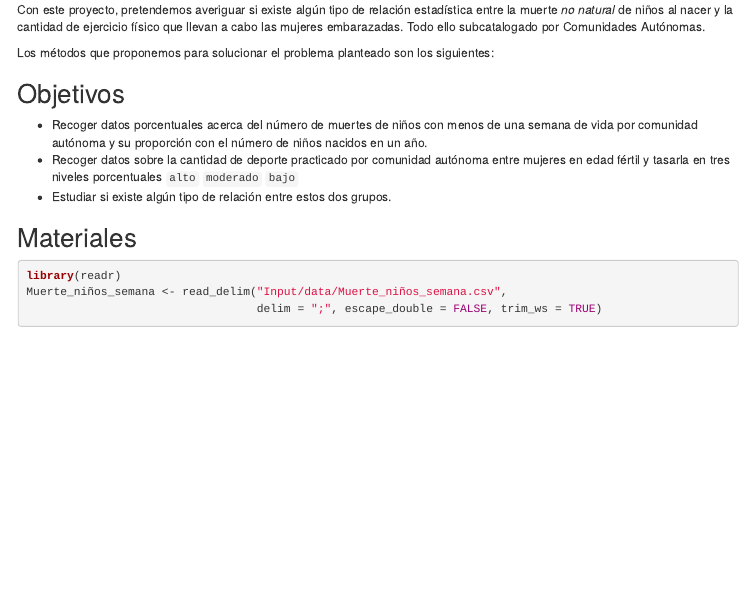
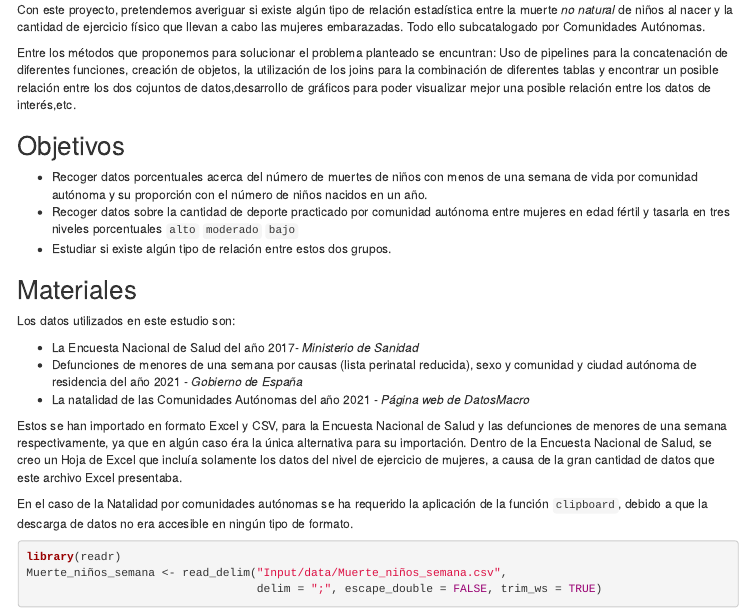
Before and after one commit to gcs1005/Seminario_Fuentes, an R Markdown document (RMarkdown.Rmd): the page in a window 1100 px wide, from 220 px down. Rendered offline with R 4.5, knitr and Pandoc, with nearby package versions; menus at the side of the page are left out.

Commit message:
YAML terminado Introducción finiquitada Objetivos listos Métodos y Tablas también
Pendiente: Los Materiales, los gráficos, las conclusiones y las referencias.

````diff
--- a/RMarkdown.Rmd
+++ b/RMarkdown.Rmd
@@ -18,7 +18,8 @@ always_allow_html: true
 
 Con este proyecto, pretendemos averiguar si existe algún tipo de relación estadística entre la muerte *no natural* de niños al nacer y la cantidad de ejercicio físico que llevan a cabo las mujeres embarazadas. Todo ello subcatalogado por Comunidades Autónomas.
 
-Los métodos que proponemos para solucionar el problema planteado son los siguientes:
+Entre los métodos que proponemos para solucionar el problema planteado se encuntran:
+Uso de pipelines para la concatenación de diferentes funciones, creación de objetos, la utilización de los joins para la combinación de diferentes tablas y encontrar un posible relación entre los dos cojuntos de datos,desarrollo de gráficos para poder visualizar mejor una posible relación entre los datos de interés,etc.
 
 ## Objetivos
 - Recoger datos porcentuales acerca del número de muertes de niños con menos de una semana de vida por comunidad autónoma y su proporción con el número de niños nacidos en un año.
@@ -26,6 +27,16 @@ Los métodos que proponemos para solucionar el problema planteado son los siguie
 - Estudiar si existe algún tipo de relación entre estos dos grupos.
 
 ## Materiales
+Los datos utilizados en este estudio son:
+
+- La Encuesta Nacional de Salud del año 2017- *Ministerio de Sanidad*
+- Defunciones de menores de una semana por causas (lista perinatal reducida), sexo y comunidad y ciudad autónoma de residencia del año 2021 - *Gobierno de España*
+- La natalidad de las Comunidades Autónomas del año 2021 - *Página web de DatosMacro*
+
+Estos se han importado en formato Excel y CSV, para la Encuesta Nacional de Salud y las defunciones de menores de una semana respectivamente, ya que en algún caso éra la única alternativa para su importación.
+Dentro de la Encuesta Nacional de Salud, se creo un Hoja de Excel que incluía solamente los datos del nivel de ejercicio de mujeres, a causa de la gran cantidad de datos que este archivo Excel presentaba.
+
+En el caso de la Natalidad por comunidades autónomas se ha requerido la aplicación de la función `clipboard`, debido a que la descarga de datos no era accesible en ningún tipo de formato.
 ```{r}
 library(readr)
 Muerte_niños_semana <- read_delim("Input/data/Muerte_niños_semana.csv",
````
Also changed, not shown: RMarkdown.Rmd (2 more changed lines).
